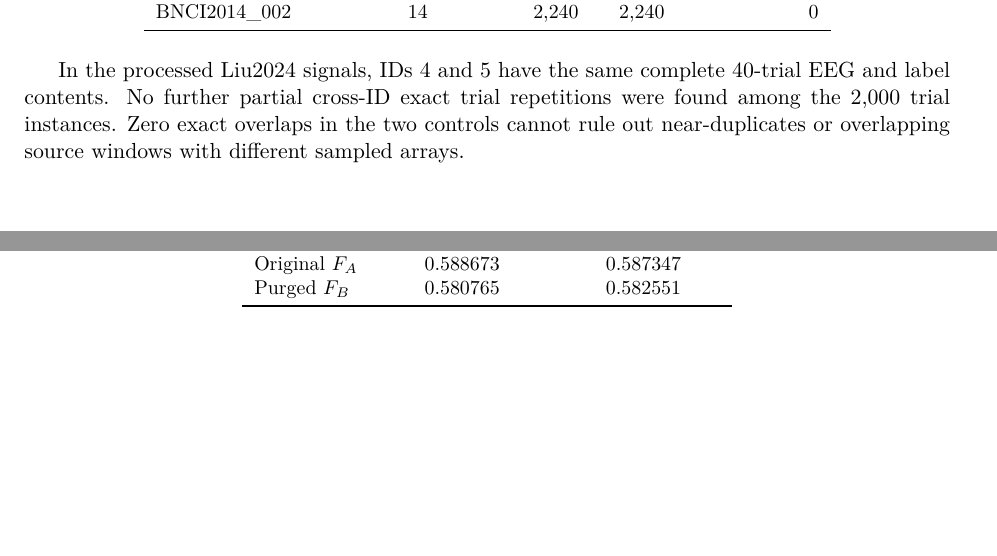
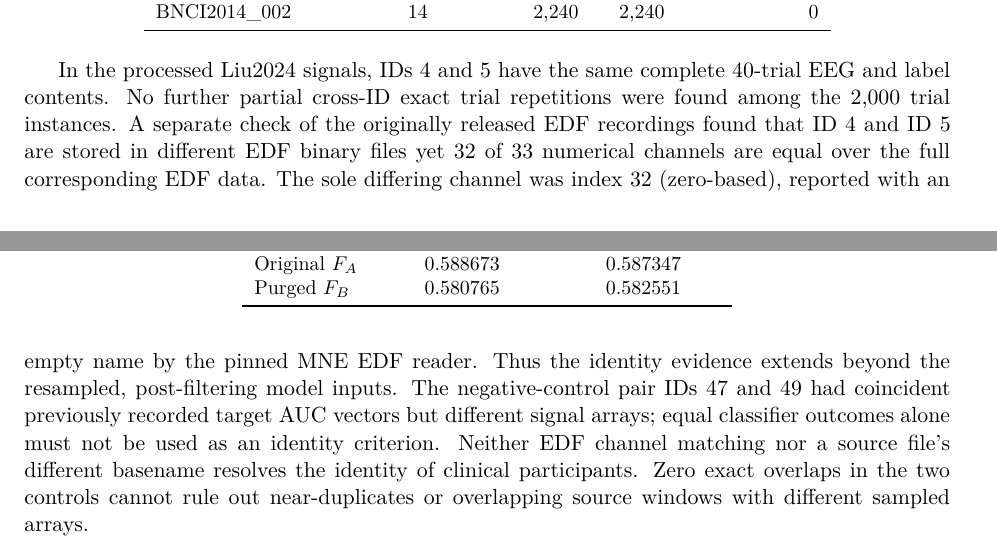
Before and after one commit to lindicaphxag-tech/kaggle, a LaTeX paper (research/defaultreg_bspc_v13/main_bspc_v30_RECORD_IDENTITY_EVIDENCE.tex): two parts of pages 2 and 3 of 4 before the commit and two parts of pages 2 and 3 of 5 after it, joined at a grey line, cut so that both start at the same text, the shorter picture padded with empty space. Compiled offline with pdfLaTeX.

Commit message:
paper(defaultreg): include independent raw EDF 32/33-channel cross-ID forensic evidence and false-positive AUC control

```diff
--- a/research/defaultreg_bspc_v13/main_bspc_v30_RECORD_IDENTITY_EVIDENCE.tex
+++ b/research/defaultreg_bspc_v13/main_bspc_v30_RECORD_IDENTITY_EVIDENCE.tex
@@ -132,6 +132,18 @@ BNCI2014\_002 &14&2,240&2,240&0\\
 In the processed Liu2024 signals, IDs 4 and 5 have the same complete
 40-trial EEG and label contents. No further partial cross-ID exact
 trial repetitions were found among the 2,000 trial instances.
+A separate check of the originally released EDF recordings found
+that ID 4 and ID 5 are stored in different EDF binary files yet
+32 of 33 numerical channels are equal over the full corresponding
+EDF data. The sole differing channel was index 32 (zero-based),
+reported with an empty name by the pinned MNE EDF reader.
+Thus the identity evidence extends beyond the resampled,
+post-filtering model inputs. The negative-control pair IDs 47
+and 49 had coincident previously recorded target AUC vectors
+but different signal arrays; equal classifier outcomes alone
+must not be used as an identity criterion.
+Neither EDF channel matching nor a source file's different
+basename resolves the identity of clinical participants.
 Zero exact overlaps in the two controls cannot rule out near-duplicates
 or overlapping source windows with different sampled arrays.
 
```
